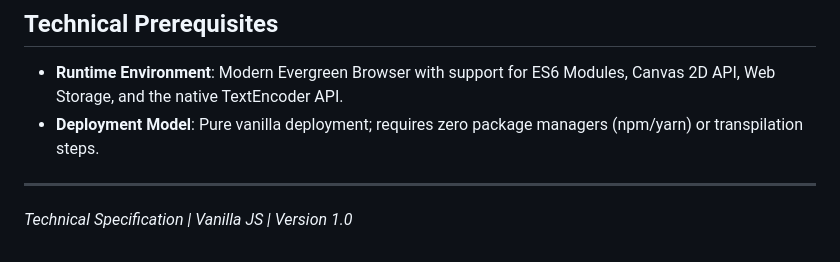
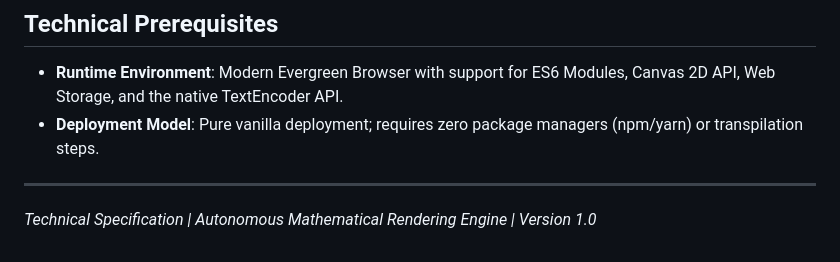
Before and after one commit to Amey-Thakur/LATEXRENDER, a Markdown page: docs/SPECIFICATION.md, the part around the change. GitHub-like rendering.

Commit message:
LaTeX render

```diff
--- a/docs/SPECIFICATION.md
+++ b/docs/SPECIFICATION.md
@@ -59,4 +59,4 @@ graph TD
 
 ---
 
-*Technical Specification | Vanilla JS | Version 1.0*
+*Technical Specification | Autonomous Mathematical Rendering Engine | Version 1.0*
```
